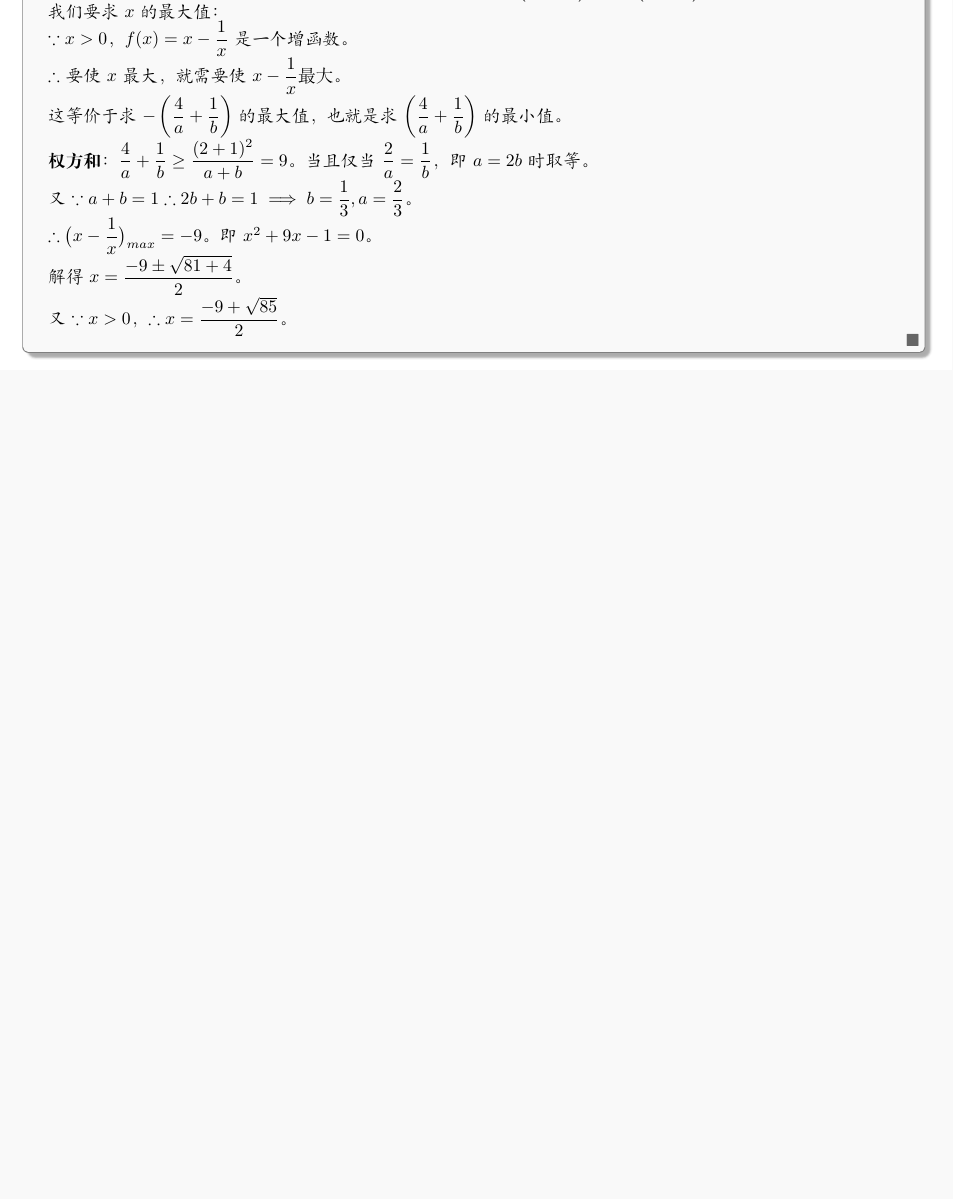
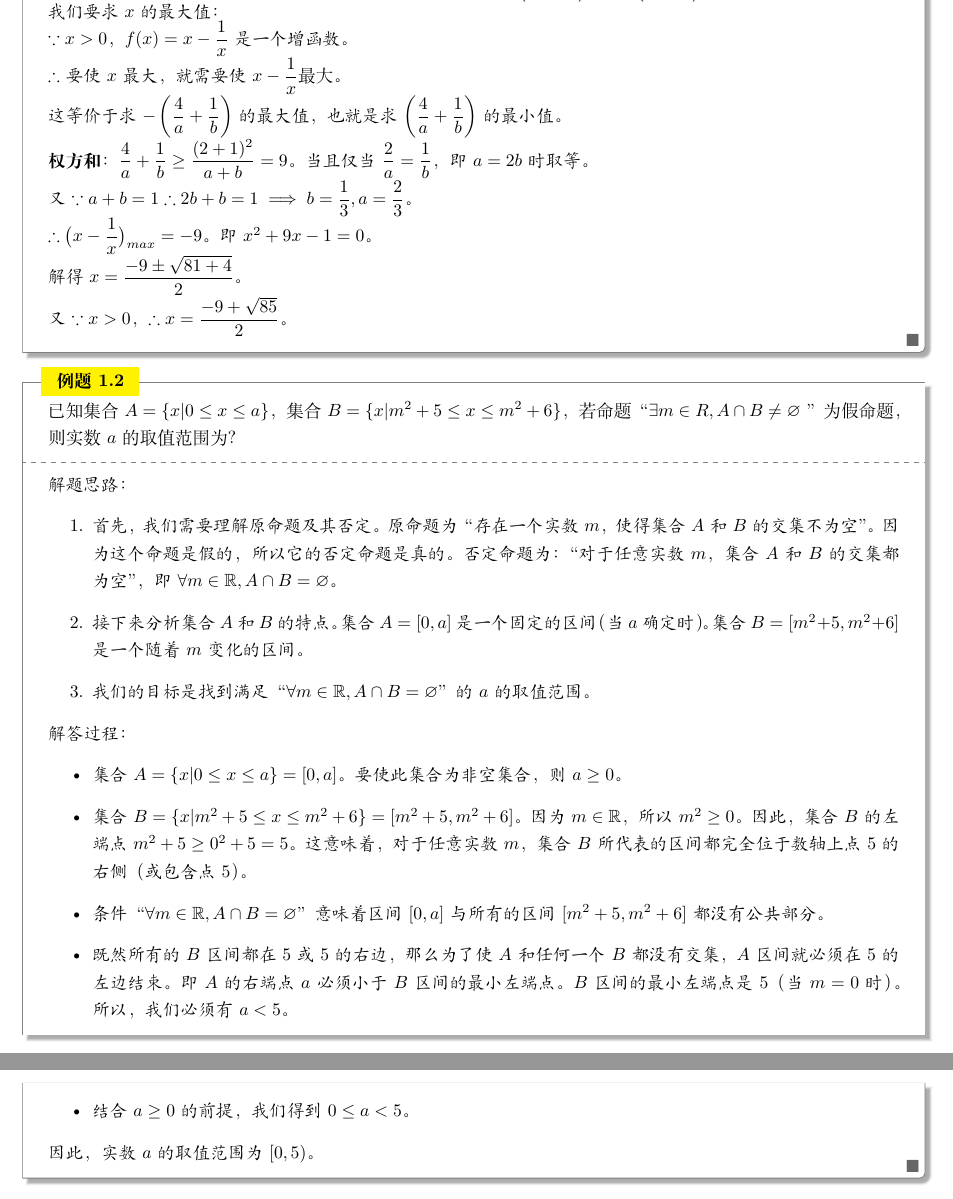
Before and after one commit to unreal5/G1Math, a LaTeX document (G1-Math.tex): part of page 2 of 2 before the commit and two parts of pages 2 and 3 of 3 after it, the two joined at a grey line, cut so that both start at the same text, the shorter picture padded with empty space. Compiled offline with XeLaTeX.

Commit message:
10/20 0:22

```diff
--- a/G1-Math.tex
+++ b/G1-Math.tex
@@ -39,8 +39,9 @@
      litistyle/.style={  %例题风格
      	common,
       colframe=gray,%
-      colback=gray!5,
+      colback=white,
       colbacktitle=yellow,
+      sharp corners,rounded corners=southeast,
       overlay unbroken and last={
       \node[anchor=south east, outer sep=0pt] at (\linewidth-width,0){\textcolor{black!60}{$\blacksquare$}};}
 		 },
@@ -217,5 +218,30 @@ $\therefore \big(x-\dfrac{1}{x}\big)_{max} = -9$。即 $x^2+9x-1=0。$
 
 \end{liti}
 
+\begin{liti}
+已知集合 $A=\{x|0\leq x\leq a\}$，集合 $B=\{ x|m^2+5\le x \le m^2+6\}$，若命题“ $\exists m\in R,A\cap B\neq\varnothing$ ”为假命题，则实数 $a$ 的取值范围为?
+\tcblower\kaishu
+\textbf{解题思路}：
+\begin{enumerate}
+    \item 首先，我们需要理解原命题及其否定。原命题为“存在一个实数$m$，使得集合$A$和$B$的交集不为空”。因为这个命题是假的，所以它的否定命题是真的。否定命题为：“对于任意实数$m$，集合$A$和$B$的交集都为空”，即 $\forall m \in \mathbb{R}, A \cap B = \varnothing$。
+    \item 接下来分析集合$A$和$B$的特点。集合$A=[0, a]$ 是一个固定的区间（当$a$确定时）。集合$B=[m^2+5, m^2+6]$ 是一个随着$m$变化的区间。
+    \item 我们的目标是找到满足“$\forall m \in \mathbb{R}, A \cap B = \varnothing$”的$a$的取值范围。
+\end{enumerate}
 
+\textbf{解答过程}：
+\begin{itemize}
+    \item 集合 $A = \{x|0 \le x \le a\} = [0, a]$。要使此集合为非空集合，则 $a \ge 0$。
+    \item 集合 $B = \{x|m^2+5 \le x \le m^2+6\} = [m^2+5, m^2+6]$。
+    因为 $m \in \mathbb{R}$，所以 $m^2 \ge 0$。
+    因此，集合$B$的左端点 $m^2+5 \ge 0^2+5=5$。
+    这意味着，对于任意实数$m$，集合$B$所代表的区间都完全位于数轴上点5的右侧（或包含点5）。
+    \item 条件“$\forall m \in \mathbb{R}, A \cap B = \varnothing$”意味着区间$[0, a]$与所有的区间$[m^2+5, m^2+6]$都没有公共部分。
+    \item 既然所有的$B$区间都在5或5的右边，那么为了使$A$和任何一个$B$都没有交集，$A$区间就必须在5的左边结束。
+    即$A$的右端点$a$必须小于$B$区间的最小左端点。
+    $B$区间的最小左端点是5（当$m=0$时）。
+    所以，我们必须有 $a < 5$。
+    \item 结合$a \ge 0$的前提，我们得到 $0 \le a < 5$。
+\end{itemize}
+因此，实数$a$的取值范围为 $[0, 5)$。
+\end{liti}
 \end{document}
```
Also changed, not shown: G1-Math.pdf, 4 other files.
